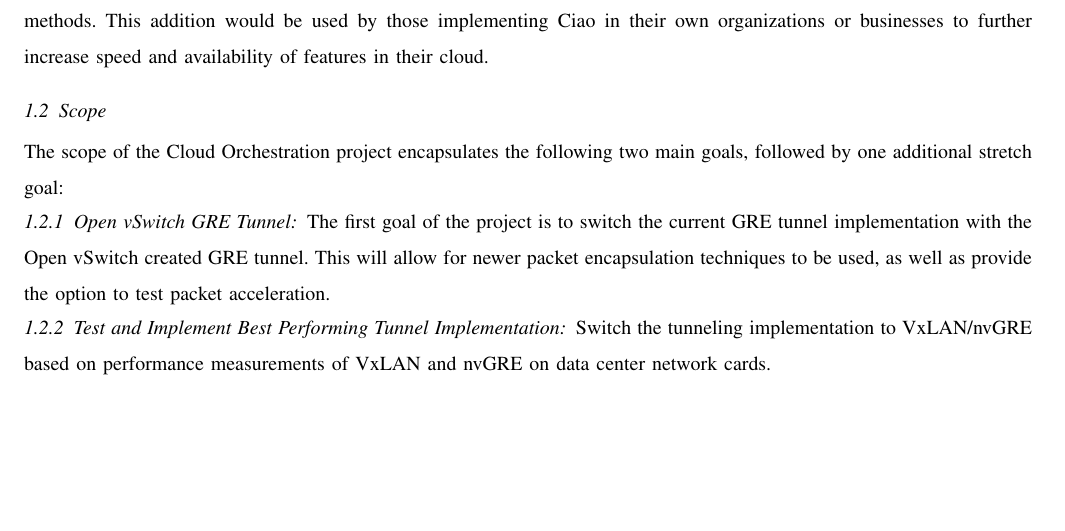
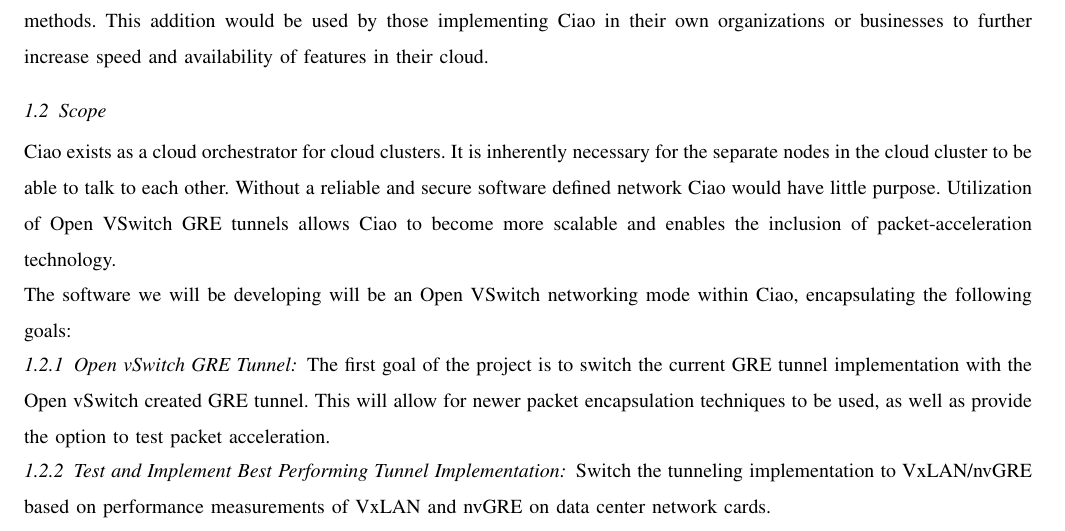
Before and after one commit to codymalick/CapstoneDocs, a LaTeX paper (client_req/client_req.tex): part of page 3 of 8, cut so that both start at the same text, the shorter picture padded with empty space. Compiled offline with pdfLaTeX; a missing font is replaced by an installed copy or a similar font; a LaTeX package or settings file that is missing is left out.

Commit message:
Expand Scope section of requirements document

```diff
--- a/client_req/client_req.tex
+++ b/client_req/client_req.tex
@@ -84,8 +84,14 @@
 
 \subsection{Scope}
 
-The scope of the Cloud Orchestration project encapsulates the following two main goals, followed
-by one additional stretch goal:
+Ciao exists as a cloud orchestrator for cloud clusters. It is inherently necessary for the separate
+nodes in the cloud cluster to be able to talk to each other. Without a reliable and secure
+software defined network Ciao would have little purpose. Utilization of Open VSwitch GRE
+tunnels allows Ciao to become more scalable and enables the inclusion of packet-acceleration
+technology.
+
+The software we will be developing will be an Open VSwitch networking mode within Ciao,
+encapsulating the following goals:
 
 \subsubsection{Open vSwitch GRE Tunnel}
 
```
